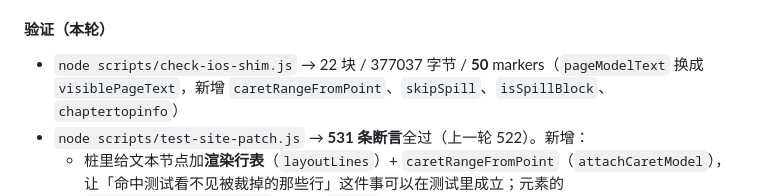
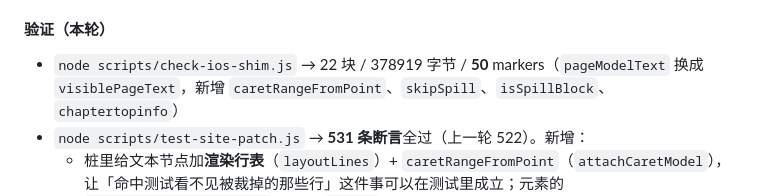
Before and after one commit to IamNewHands/SangTacReader, a Markdown page: docs/capacitor-port.md, the part around the change. Drawn GitHub-style.

Commit message:
docs(ios): 更正第十九轮记录里的守卫字节数
check-ios-shim 的最终值是 378919 字节（标题栏遮挡与包壳判定两处改动之后），
文档里写的是中途的 377037。

```diff
--- a/docs/capacitor-port.md
+++ b/docs/capacitor-port.md
@@ -2131,7 +2131,7 @@ app.api.queryLike = async function(list){          // app.v2.js:4865
 
 #### 验证（本轮）
 
-- `node scripts/check-ios-shim.js` → 22 块 / 377037 字节 / **50** markers（`pageModelText` 换成
+- `node scripts/check-ios-shim.js` → 22 块 / 378919 字节 / **50** markers（`pageModelText` 换成
   `visiblePageText`，新增 `caretRangeFromPoint`、`skipSpill`、`isSpillBlock`、`chaptertopinfo`）
 - `node scripts/test-site-patch.js` → **531 条断言**全过（上一轮 522）。新增：
   - 桩里给文本节点加**渲染行表**（`layoutLines`）+ `caretRangeFromPoint`（`attachCaretModel`），
```
